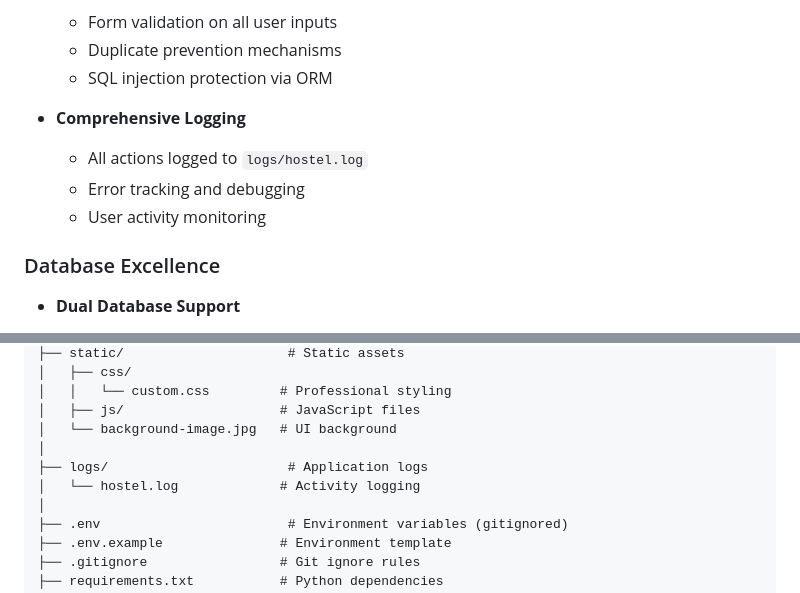
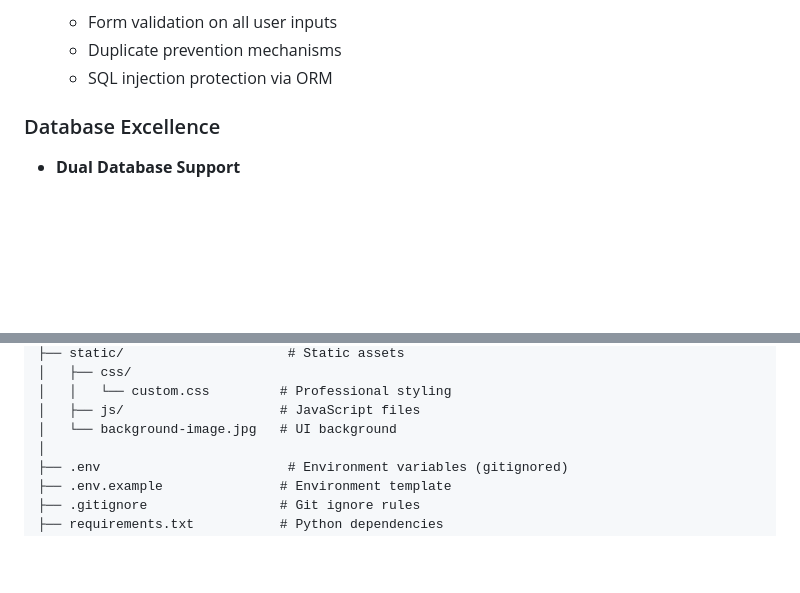
Before and after one commit to m-thebo/hostelmanagementsystem, a Markdown page: README.md, 2 parts joined by grey strips. Rendered like a GitHub page; blank space fills up the shorter version.

Commit message:
Updated README
Removed logging section and related files from documentation.

```diff
--- a/README.md
+++ b/README.md
@@ -99,10 +99,6 @@ A comprehensive, full-stack web application for managing university hostel opera
   - Duplicate prevention mechanisms
   - SQL injection protection via ORM
 
-- **Comprehensive Logging**
-  - All actions logged to `logs/hostel.log`
-  - Error tracking and debugging
-  - User activity monitoring
 
 ### Database Excellence
 
@@ -359,9 +355,6 @@ HostelMS/
 │   │   └── custom.css         # Professional styling
 │   ├── js/                    # JavaScript files
 │   └── background-image.jpg   # UI background
-│
-├── logs/                       # Application logs
-│   └── hostel.log             # Activity logging
 │
 ├── .env                        # Environment variables (gitignored)
 ├── .env.example               # Environment template
```
Also changed, not shown: other parts of README.md (+1 -1 lines).
